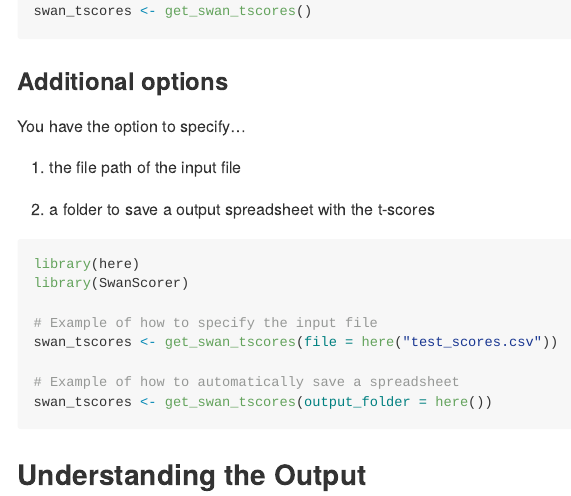
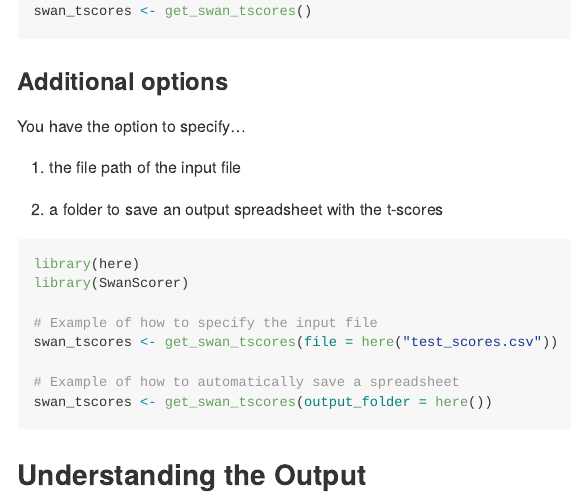
Before and after one commit to Schachar-Crosbie-Lab/SwanScorer, an R Markdown document (README.Rmd): the page in a window 1100 px wide, from 2970 px down. The pictures show the output file README.md that the author committed with the source, drawn offline in the style of GitHub.

Commit message:
Updated grammar mistake in README

````diff
--- a/README.Rmd
+++ b/README.Rmd
@@ -116,7 +116,7 @@ You have the option to specify...
 
 1.  the file path of the input file
 
-2.  a folder to save a output spreadsheet with the t-scores
+2.  a folder to save an output spreadsheet with the t-scores
 
 ```{r example2, eval=FALSE}
 library(here)
````
Also changed, not shown: README.md.
